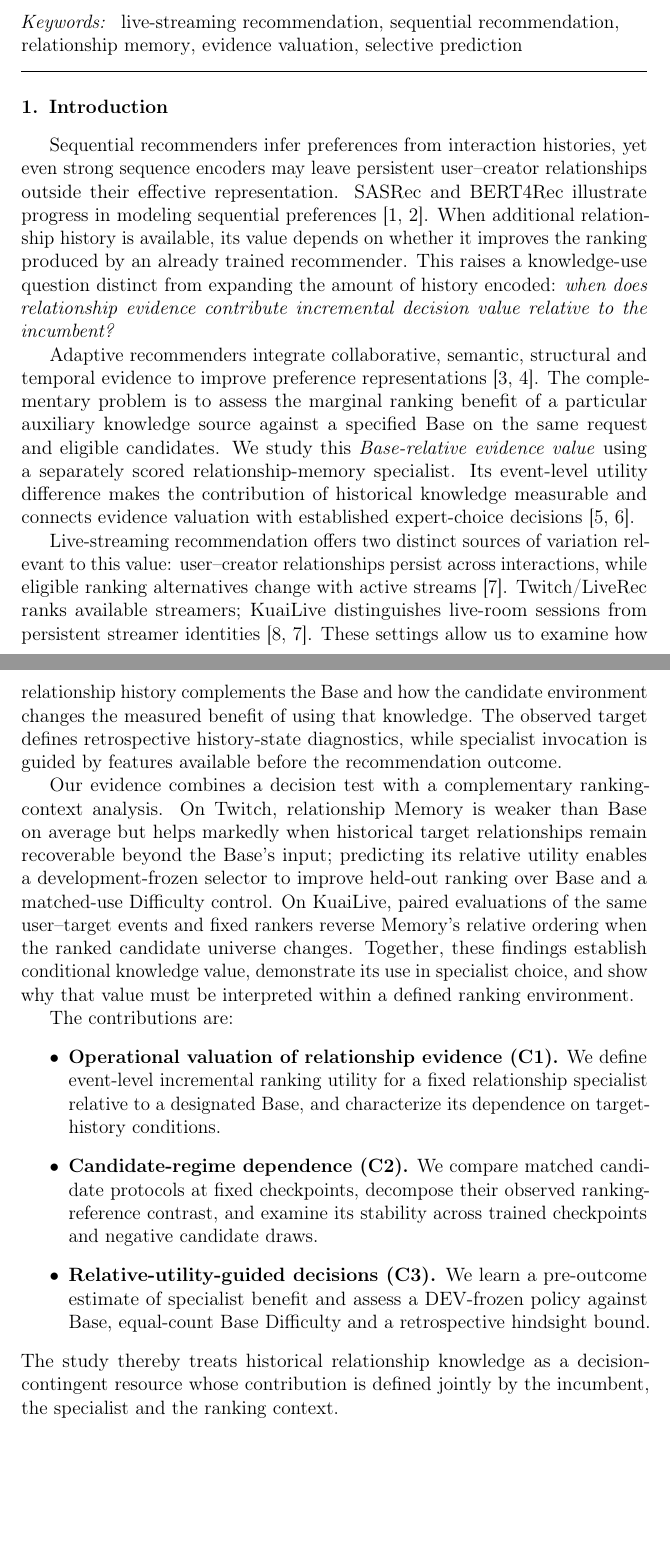
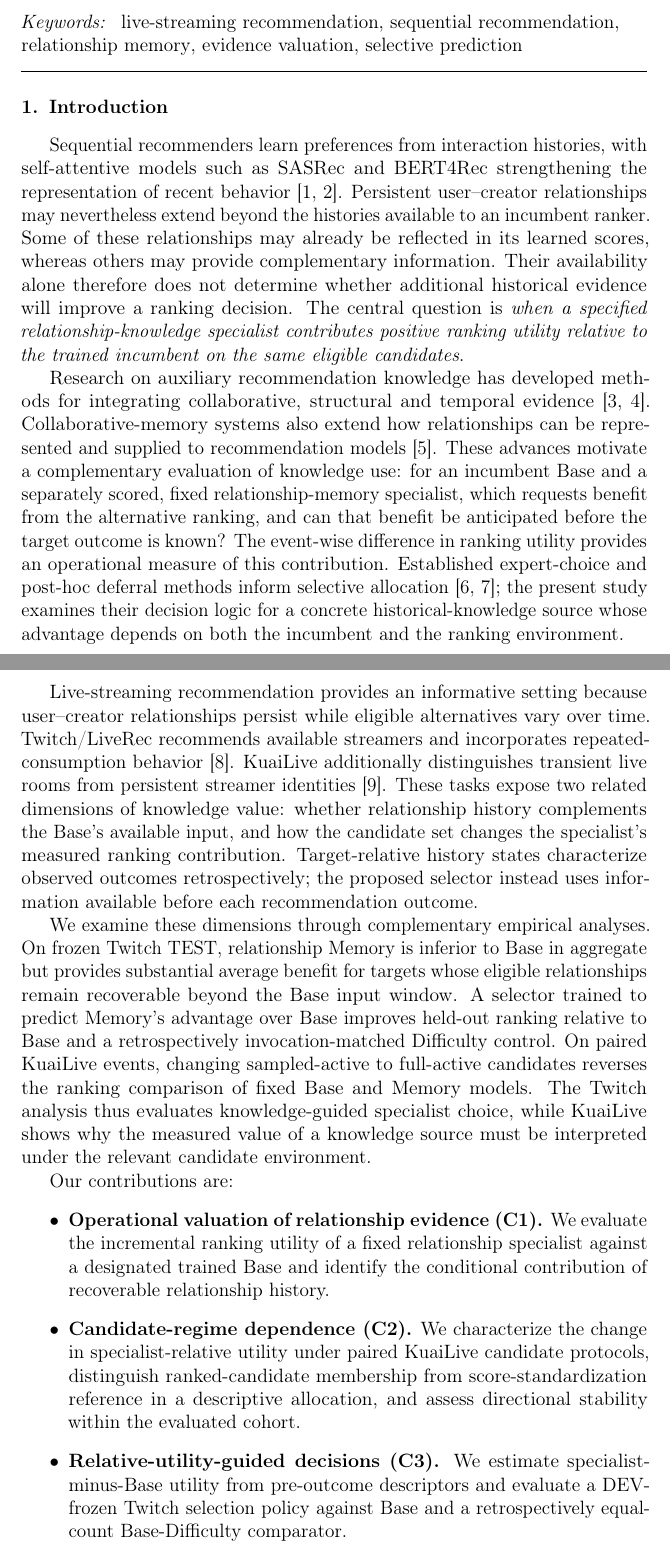
Before and after one commit to mzch0210/KuaiLive-Agent, a LaTeX paper (manuscript/kbs_latex/main.tex): two parts of pages 1 and 2 of 29, joined at a grey line, cut so that both start at the same text, the shorter picture padded with empty space. Compiled offline with pdfLaTeX.

Commit message:
G1 A1–A2: sharpen Introduction around incumbent-relative historical knowledge value and two evidence chains

```diff
--- a/manuscript/kbs_latex/main.tex
+++ b/manuscript/kbs_latex/main.tex
@@ -30,21 +30,20 @@ live-streaming recommendation \sep sequential recommendation \sep relationship m
 
 \section{Introduction}
 
-Sequential recommenders infer preferences from interaction histories, yet even strong sequence encoders may leave persistent user--creator relationships outside their effective representation. SASRec and BERT4Rec illustrate progress in modeling sequential preferences \cite{kang2018sasrec,sun2019bert4rec}. When additional relationship history is available, its value depends on whether it improves the ranking produced by an already trained recommender. This raises a knowledge-use question distinct from expanding the amount of history encoded: \emph{when does relationship evidence contribute incremental decision value relative to the incumbent?}
+Sequential recommenders learn preferences from interaction histories, with self-attentive models such as SASRec and BERT4Rec strengthening the representation of recent behavior \cite{kang2018sasrec,sun2019bert4rec}. Persistent user--creator relationships may nevertheless extend beyond the histories available to an incumbent ranker. Some of these relationships may already be reflected in its learned scores, whereas others may provide complementary information. Their availability alone therefore does not determine whether additional historical evidence will improve a ranking decision. The central question is \emph{when a specified relationship-knowledge specialist contributes positive ranking utility relative to the trained incumbent on the same eligible candidates}.
 
-Adaptive recommenders integrate collaborative, semantic, structural and temporal evidence to improve preference representations \cite{xie2026mhgfcl,zhu2026mifusr}. The complementary problem is to assess the marginal ranking benefit of a particular auxiliary knowledge source against a specified Base on the same request and eligible candidates. We study this \emph{Base-relative evidence value} using a separately scored relationship-memory specialist. Its event-level utility difference makes the contribution of historical knowledge measurable and connects evidence valuation with established expert-choice decisions \cite{narasimhan2022posthoc,mao2025mastering}.
+Research on auxiliary recommendation knowledge has developed methods for integrating collaborative, structural and temporal evidence \cite{xie2026mhgfcl,zhu2026mifusr}. Collaborative-memory systems also extend how relationships can be represented and supplied to recommendation models \cite{chen2026memrec}. These advances motivate a complementary evaluation of knowledge use: for an incumbent Base and a separately scored, fixed relationship-memory specialist, which requests benefit from the alternative ranking, and can that benefit be anticipated before the target outcome is known? The event-wise difference in ranking utility provides an operational measure of this contribution. Established expert-choice and post-hoc deferral methods inform selective allocation \cite{narasimhan2022posthoc,mao2025mastering}; the present study examines their decision logic for a concrete historical-knowledge source whose advantage depends on both the incumbent and the ranking environment.
 
-Live-streaming recommendation offers two distinct sources of variation relevant to this value: user--creator relationships persist across interactions, while eligible ranking alternatives change with active streams \cite{rappaz2021liverec}. Twitch/LiveRec ranks available streamers; KuaiLive distinguishes live-room sessions from persistent streamer identities \cite{qu2026kuailive,rappaz2021liverec}. These settings allow us to examine how relationship history complements the Base and how the candidate environment changes the measured benefit of using that knowledge. The observed target defines retrospective history-state diagnostics, while specialist invocation is guided by features available before the recommendation outcome.
+Live-streaming recommendation provides an informative setting because user--creator relationships persist while eligible alternatives vary over time. Twitch/LiveRec recommends available streamers and incorporates repeated-consumption behavior \cite{rappaz2021liverec}. KuaiLive additionally distinguishes transient live rooms from persistent streamer identities \cite{qu2026kuailive}. These tasks expose two related dimensions of knowledge value: whether relationship history complements the Base's available input, and how the candidate set changes the specialist's measured ranking contribution. Target-relative history states characterize observed outcomes retrospectively; the proposed selector instead uses information available before each recommendation outcome.
 
-Our evidence combines a decision test with a complementary ranking-context analysis. On Twitch, relationship Memory is weaker than Base on average but helps markedly when historical target relationships remain recoverable beyond the Base's input; predicting its relative utility enables a development-frozen selector to improve held-out ranking over Base and a matched-use Difficulty control. On KuaiLive, paired evaluations of the same user--target events and fixed rankers reverse Memory's relative ordering when the ranked candidate universe changes. Together, these findings establish conditional knowledge value, demonstrate its use in specialist choice, and show why that value must be interpreted within a defined ranking environment.
+We examine these dimensions through complementary empirical analyses. On frozen Twitch TEST, relationship Memory is inferior to Base in aggregate but provides substantial average benefit for targets whose eligible relationships remain recoverable beyond the Base input window. A selector trained to predict Memory's advantage over Base improves held-out ranking relative to Base and a retrospectively invocation-matched Difficulty control. On paired KuaiLive events, changing sampled-active to full-active candidates reverses the ranking comparison of fixed Base and Memory models. The Twitch analysis thus evaluates knowledge-guided specialist choice, while KuaiLive shows why the measured value of a knowledge source must be interpreted under the relevant candidate environment.
 
-The contributions are:
+Our contributions are:
 \begin{itemize}
-    \item \textbf{Operational valuation of relationship evidence (C1).} We define event-level incremental ranking utility for a fixed relationship specialist relative to a designated Base, and characterize its dependence on target-history conditions.
-    \item \textbf{Candidate-regime dependence (C2).} We compare matched candidate protocols at fixed checkpoints, decompose their observed ranking-reference contrast, and examine its stability across trained checkpoints and negative candidate draws.
-    \item \textbf{Relative-utility-guided decisions (C3).} We learn a pre-outcome estimate of specialist benefit and assess a DEV-frozen policy against Base, equal-count Base Difficulty and a retrospective hindsight bound.
+    \item \textbf{Operational valuation of relationship evidence (C1).} We evaluate the incremental ranking utility of a fixed relationship specialist against a designated trained Base and identify the conditional contribution of recoverable relationship history.
+    \item \textbf{Candidate-regime dependence (C2).} We characterize the change in specialist-relative utility under paired KuaiLive candidate protocols, distinguish ranked-candidate membership from score-standardization reference in a descriptive allocation, and assess directional stability within the evaluated cohort.
+    \item \textbf{Relative-utility-guided decisions (C3).} We estimate specialist-minus-Base utility from pre-outcome descriptors and evaluate a DEV-frozen Twitch selection policy against Base and a retrospectively equal-count Base-Difficulty comparator.
 \end{itemize}
-The study thereby treats historical relationship knowledge as a decision-contingent resource whose contribution is defined jointly by the incumbent, the specialist and the ranking context.
 
 \section{Related Work}
 
```
